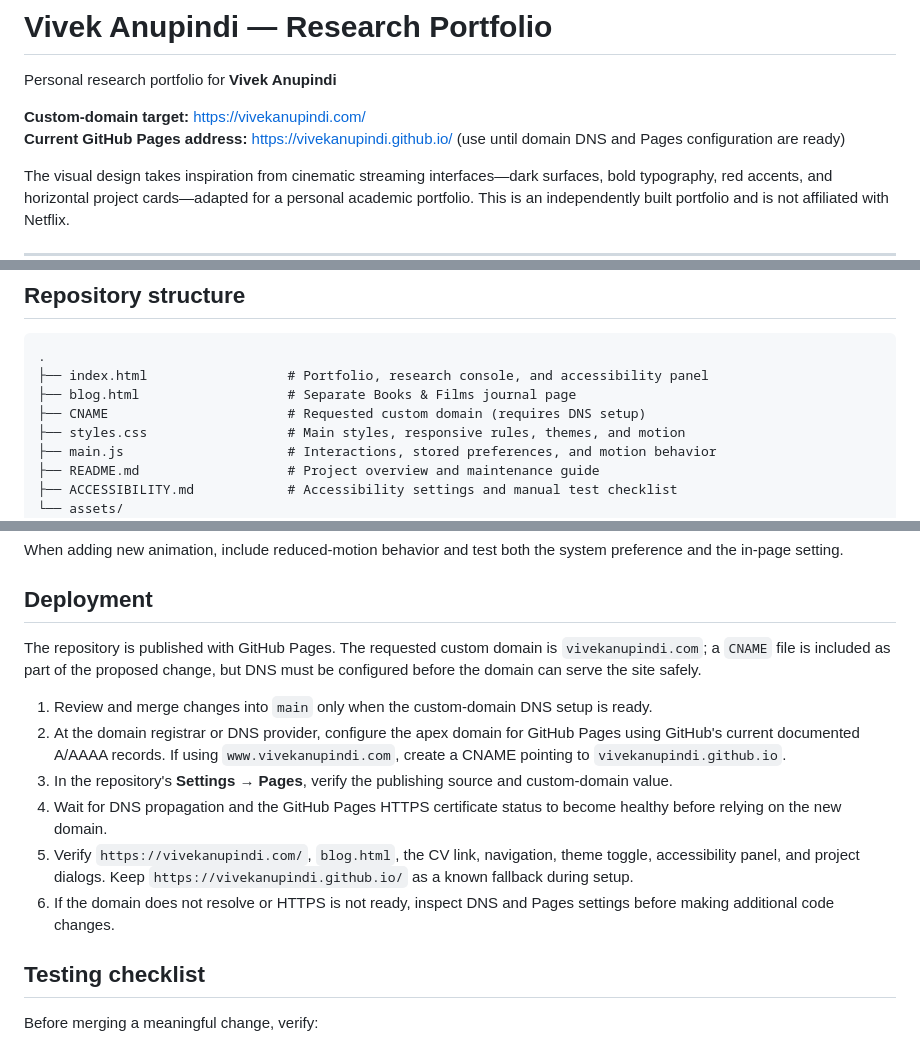
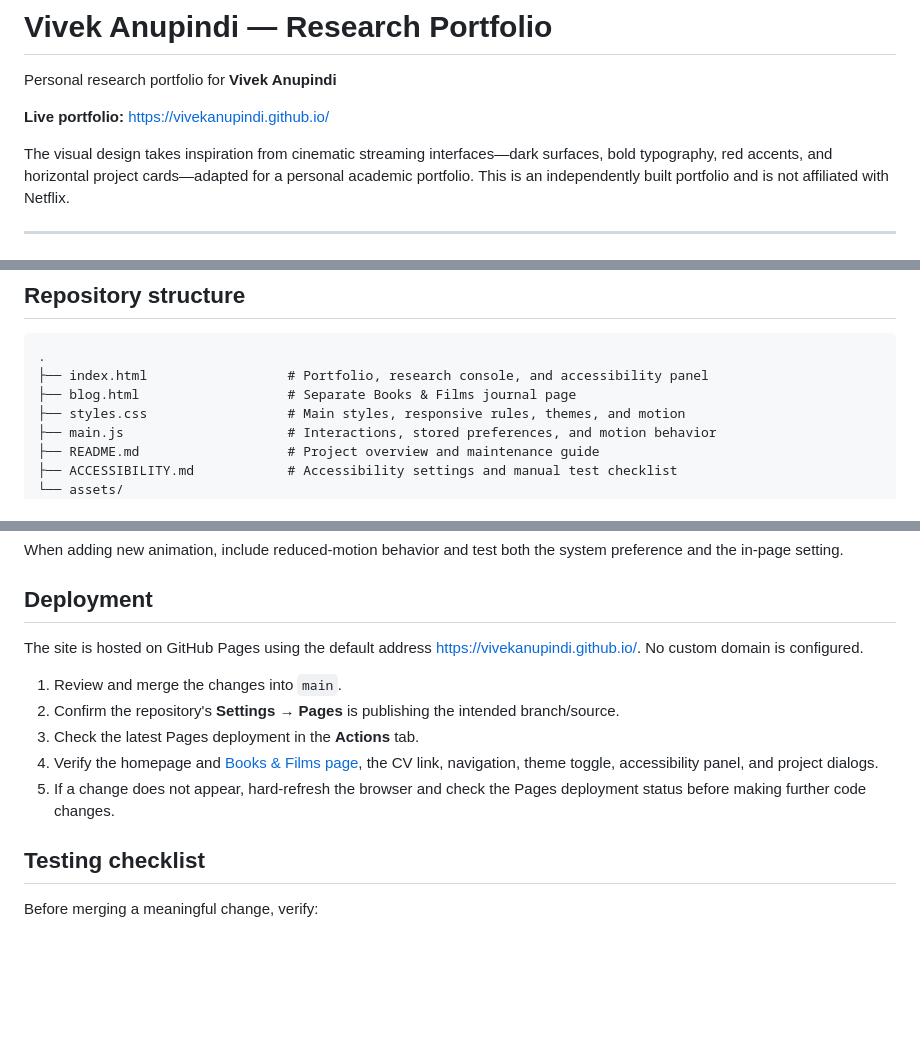
Before and after one commit to vivekanupindi/vivekanupindi.github.io, a Markdown page: README.md, 3 parts joined by grey strips. Drawn GitHub-style; blank space fills up the shorter version.

Commit message:
Document GitHub Pages default address

```diff
--- a/README.md
+++ b/README.md
@@ -2,8 +2,7 @@
 
 Personal research portfolio for **Vivek Anupindi**
 
-**Custom-domain target:** [https://vivekanupindi.com/](https://vivekanupindi.com/)
-**Current GitHub Pages address:** [https://vivekanupindi.github.io/](https://vivekanupindi.github.io/) (use until domain DNS and Pages configuration are ready)
+**Live portfolio:** [https://vivekanupindi.github.io/](https://vivekanupindi.github.io/)
 
 The visual design takes inspiration from cinematic streaming interfaces—dark surfaces, bold typography, red accents, and horizontal project cards—adapted for a personal academic portfolio. This is an independently built portfolio and is not affiliated with Netflix.
 
@@ -97,7 +96,6 @@ There is no framework, package manager, build pipeline, or backend required for
 .
 ├── index.html                  # Portfolio, research console, and accessibility panel
 ├── blog.html                   # Separate Books & Films journal page
-├── CNAME                       # Requested custom domain (requires DNS setup)
 ├── styles.css                  # Main styles, responsive rules, themes, and motion
 ├── main.js                     # Interactions, stored preferences, and motion behavior
 ├── README.md                   # Project overview and maintenance guide
@@ -183,14 +181,13 @@ When adding new animation, include reduced-motion behavior and test both the sys
 
 ## Deployment
 
-The repository is published with GitHub Pages. The requested custom domain is `vivekanupindi.com`; a `CNAME` file is included as part of the proposed change, but DNS must be configured before the domain can serve the site safely.
+The site is hosted on GitHub Pages using the default address [https://vivekanupindi.github.io/](https://vivekanupindi.github.io/). No custom domain is configured.
 
-1. Review and merge changes into `main` only when the custom-domain DNS setup is ready.
-2. At the domain registrar or DNS provider, configure the apex domain for GitHub Pages using GitHub's current documented A/AAAA records. If using `www.vivekanupindi.com`, create a CNAME pointing to `vivekanupindi.github.io`.
-3. In the repository's **Settings → Pages**, verify the publishing source and custom-domain value.
-4. Wait for DNS propagation and the GitHub Pages HTTPS certificate status to become healthy before relying on the new domain.
-5. Verify `https://vivekanupindi.com/`, `blog.html`, the CV link, navigation, theme toggle, accessibility panel, and project dialogs. Keep `https://vivekanupindi.github.io/` as a known fallback during setup.
-6. If the domain does not resolve or HTTPS is not ready, inspect DNS and Pages settings before making additional code changes.
+1. Review and merge the changes into `main`.
+2. Confirm the repository's **Settings → Pages** is publishing the intended branch/source.
+3. Check the latest Pages deployment in the **Actions** tab.
+4. Verify the homepage and [Books & Films page](https://vivekanupindi.github.io/blog.html), the CV link, navigation, theme toggle, accessibility panel, and project dialogs.
+5. If a change does not appear, hard-refresh the browser and check the Pages deployment status before making further code changes.
 
 ## Testing checklist
 
```
